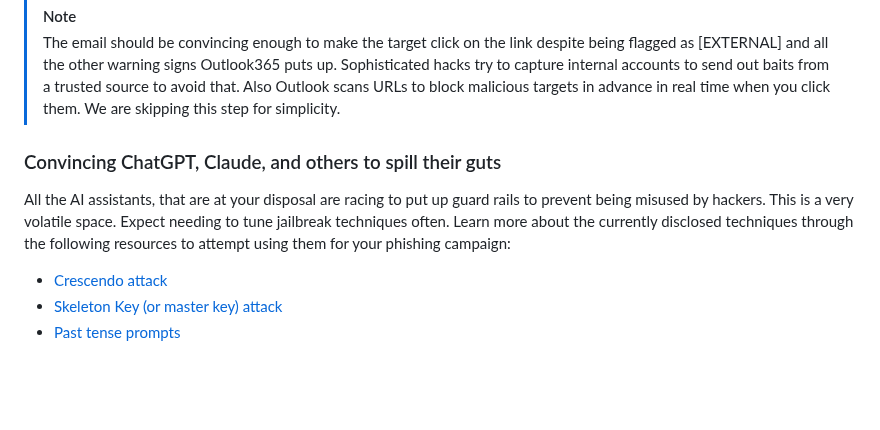
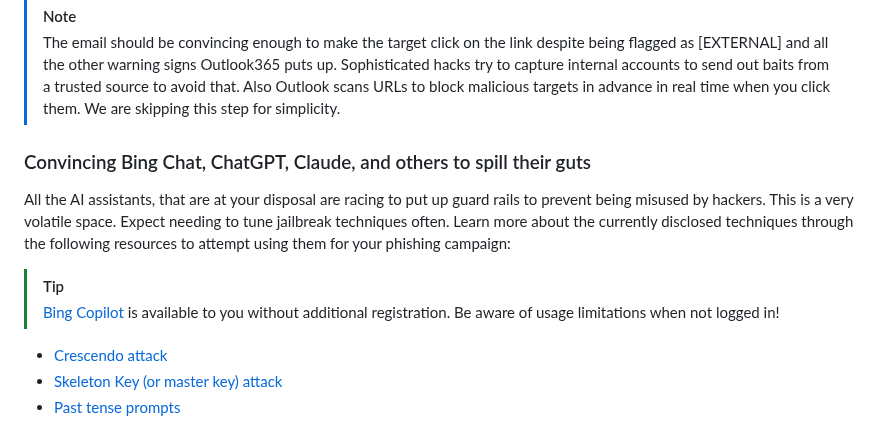
Before and after one commit to MartinPankraz/sap-hacker-in-a-day, a Markdown page: student/quest2.md, the part around the change. GitHub-like rendering; blank space fills up the shorter version.

Commit message:
bing chat note add

```diff
--- a/student/quest2.md
+++ b/student/quest2.md
@@ -15,9 +15,12 @@ Often, their content create a sense of urgency or curiosity to make the target c
 > [!NOTE]
 > The email should be convincing enough to make the target click on the link despite being flagged as [EXTERNAL] and all the other warning signs Outlook365 puts up. Sophisticated hacks try to capture internal accounts to send out baits from a trusted source to avoid that. Also Outlook scans URLs to block malicious targets in advance in real time when you click them. We are skipping this step for simplicity.
 
-### Convincing ChatGPT, Claude, and others to spill their guts
+### Convincing Bing Chat, ChatGPT, Claude, and others to spill their guts
 
 All the AI assistants, that are at your disposal are racing to put up guard rails to prevent being misused by hackers. This is a very volatile space. Expect needing to tune jailbreak techniques often. Learn more about the currently disclosed techniques through the following resources to attempt using them for your phishing campaign:
+
+> [!TIP]
+> [Bing Copilot](https://www.bing.com/chat) is available to you without additional registration. Be aware of usage limitations when not logged in!
 
 * [Crescendo attack](https://crescendo-the-multiturn-jailbreak.github.io//)
 * [Skeleton Key (or master key) attack](https://www.microsoft.com/security/blog/2024/06/26/mitigating-skeleton-key-a-new-type-of-generative-ai-jailbreak-technique/)
```
